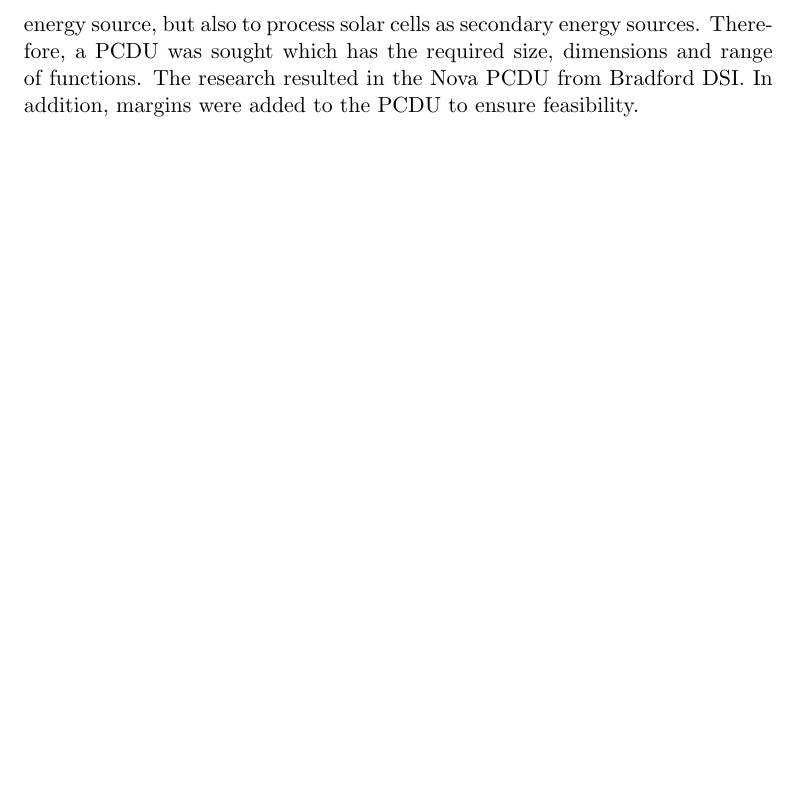
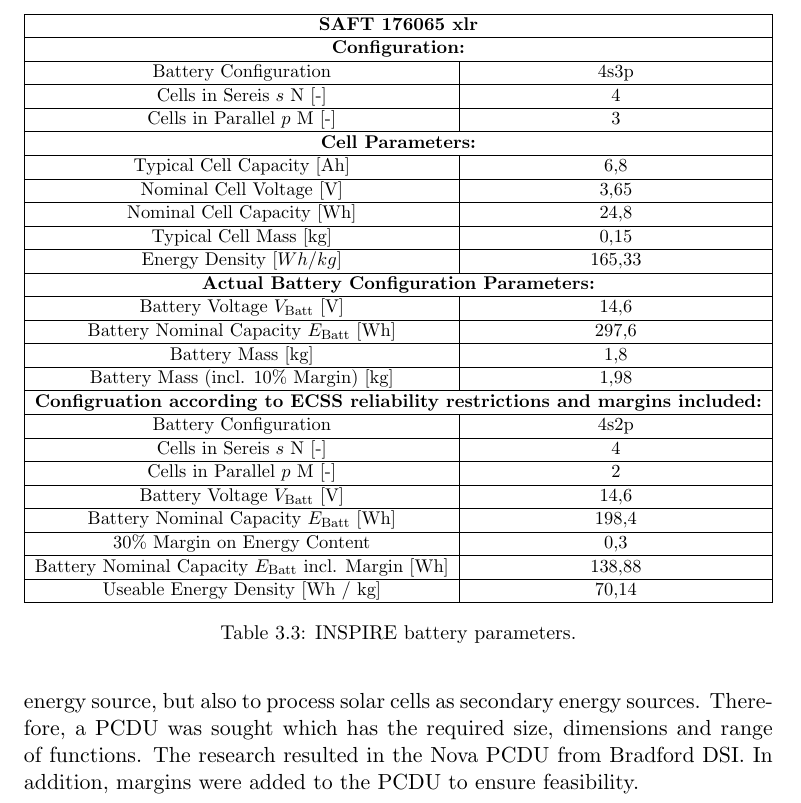
Before and after one commit to ChristianK97/Roversystemtechnik-SS21, a LaTeX thesis (Roversystemtechnik Documentation/test.tex, which reads Roversystemtechnik Documentation/04Subsystems.tex): part of page 21 of 28, cut at the place of the change, the shorter picture padded with empty space. Compiled offline with pdfLaTeX.

Commit message:
Update 04Subsystems.tex

```diff
--- a/Roversystemtechnik Documentation/04Subsystems.tex
+++ b/Roversystemtechnik Documentation/04Subsystems.tex
@@ -115,37 +115,43 @@
 According to the ECSS reliability restrictions 1 battery string must be substracted for dimensionsing. Furthermore a $30 \%$ margin on the energy content was applied. This leads to a final battery configuration with a capacity of $C_\text{Batt}=138,88 \ Wh$ and a mass of $m = 1980 \ g$. The final battery values are listed in \autoref{eq:batuse}.
 
 
-%\begin{table}[htb]
-%\centering
-%\resizebox{\textwidth}{!}{%
-%\begin{tabular}{|c|c|c|}
-%\hline
-%                                                                                                                                                                   & \textbf{}                                                  & \textbf{SAFT 176065 xlr}    \\ \hline
-%                                                                                                                                                                   & Battery Configuration                                      & 4s3p                        \\ \cline{2-3}
-%                                                                                                                                                                   & Cells in Sereis $s$ N [-]                                  & 4                           \\ \cline{2-3}
-%\multirow{-3}{*}{\textbf{Configuration}}                                                                                                                           & Cells in Parallel $p$ M [-]                                & 3                           \\ \hline
-%                                                                                                                                                                   & Typical Cell Capacity   [Ah]                               & 6,8                         \\ \cline{2-3}
-%                                                                                                                                                                   & Nominal Cell Voltage [V]                                   & 3,65                        \\ \cline{2-3}
-%                                                                                                                                                                   & Nominal Cell Capacity [Wh]                                 & 24,8                        \\ \cline{2-3}
-%                                                                                                                                                                   & Typical Cell Mass [kg]                                     & 0,15                        \\ \cline{2-3}
-%\multirow{-5}{*}{\textbf{\begin{tabular}[c]{@{}c@{}}Cell \\ Parameters\end{tabular}}}                                                                              & Energy Density [$Wh / kg $]                                & 165,33                      \\ \hline
-%                                                                                                                                                                   & Battery Voltage $V_\text{Batt}$ [V]                        & 14,6                        \\ \cline{2-3}
-%                                                                                                                                                                   & Battery Nominal Capacity $E_\text{Batt}$ [Wh]              & 297,6                       \\ \cline{2-3}
-%                                                                                                                                                                   & Battery Mass [kg]                                          & 1,8                         \\ \cline{2-3}
-%\multirow{-4}{*}{\textbf{\begin{tabular}[c]{@{}c@{}}Actual\\  Battery \\ Configuration \\ Parameters\end{tabular}}}                                                & Battery Mass (incl. 10% Margin) [kg]                       & {\color[HTML]{000000} 1,98} \\ \hline
-%                                                                                                                                                                   & Battery Configuration                                      & 4s2p                        \\ \cline{2-3}
-%                                                                                                                                                                   & Cells in Sereis $s$ N [-]                                  & 4                           \\ \cline{2-3}
-%                                                                                                                                                                   & Cells in Parallel $p$ M [-]                                & 2                           \\ \cline{2-3}
-%                                                                                                                                                                   & Battery Voltage $V_\text{Batt}$ [V]                        & 14,6                        \\ \cline{2-3}
-%                                                                                                                                                                   & Battery Nominal Capacity $E_\text{Batt}$ [Wh]              & 198,4                       \\ \cline{2-3}
-%                                                                                                                                                                   & $30\%$ Margin on Energy Content                            & 0,3                         \\ \cline{2-3}
-%                                                                                                                                                                   & Battery Nominal Capacity $E_\text{Batt}$ incl. Margin [Wh] & 138,88                      \\ \cline{2-3}
-%\multirow{-8}{*}{\textbf{\begin{tabular}[c]{@{}c@{}}Configruation \\ according to \\ ECSS \\ reliability\\  restrictions \\ and margins\\  included\end{tabular}}} & Useable Energy Density [$Wh / kg$]                         & 70,14                       \\ \hline
-%\end{tabular}%
-%}
-%\caption{INSPIRE battery parameters.}
-%\label{tab:battery}
-%\end{table}
+% Please add the following required packages to your document preamble:
+% \usepackage{graphicx}
+\begin{table}[htb]
+\centering
+\resizebox{\textwidth}{!}{%
+\begin{tabular}{|c|c|}
+\hline
+\multicolumn{2}{|c|}{\textbf{SAFT 176065 xlr}}                                                                \\ \hline
+\multicolumn{2}{|c|}{\textbf{Configuration:}}                                                                 \\ \hline
+Battery Configuration                                                           & 4s3p                        \\ \hline
+Cells in Sereis $s$ N [-]                                                       & 4                           \\ \hline
+Cells in Parallel $p$ M [-]                                                     & 3                           \\ \hline
+\multicolumn{2}{|c|}{\textbf{Cell Parameters:}}                                                               \\ \hline
+Typical Cell Capacity   [Ah]                                                    & 6,8                         \\ \hline
+Nominal Cell Voltage [V]                                                        & 3,65                        \\ \hline
+Nominal Cell Capacity [Wh]                                                      & 24,8                        \\ \hline
+Typical Cell Mass [kg]                                                          & 0,15                        \\ \hline
+Energy Density [$Wh / kg $]                                                     & 165,33                      \\ \hline
+\multicolumn{2}{|c|}{\textbf{Actual Battery Configuration Parameters:}}                                       \\ \hline
+Battery Voltage $V_\text{Batt}$ [V]                                             & 14,6                        \\ \hline
+Battery Nominal Capacity $E_\text{Batt}$ [Wh]                                   & 297,6                       \\ \hline
+Battery Mass [kg]                                                               & 1,8                         \\ \hline
+Battery Mass (incl. $10\%$ Margin) [kg]                                         & 1,98                        \\ \hline
+\multicolumn{2}{|c|}{\textbf{Configruation according to ECSS reliability restrictions and margins included:}} \\ \hline
+Battery Configuration                                                           & 4s2p                        \\ \hline
+Cells in Sereis $s$ N [-]                                                       & 4                           \\ \hline
+Cells in Parallel $p$ M [-]                                                     & 2                           \\ \hline
+Battery Voltage $V_\text{Batt}$ [V]                                             & 14,6                        \\ \hline
+Battery Nominal Capacity $E_\text{Batt}$ [Wh]                                   & 198,4                       \\ \hline
+$30\%$ Margin on Energy Content                                                 & 0,3                         \\ \hline
+Battery Nominal Capacity $E_\text{Batt}$ incl. Margin [Wh]                      & 138,88                      \\ \hline
+Useable Energy Density [Wh $/$ kg]                                              & 70,14                       \\ \hline
+\end{tabular}%
+}
+\caption{INSPIRE battery parameters.}
+\label{tab:battery}
+\end{table}
 
 
 \subsection{EPS Power Control and Distribution}
```
